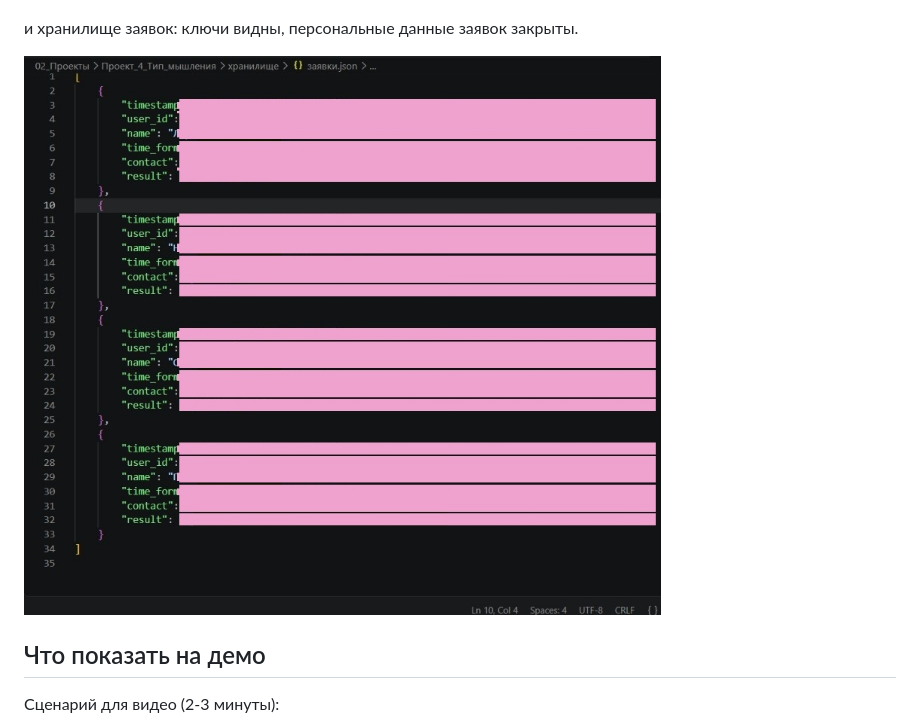
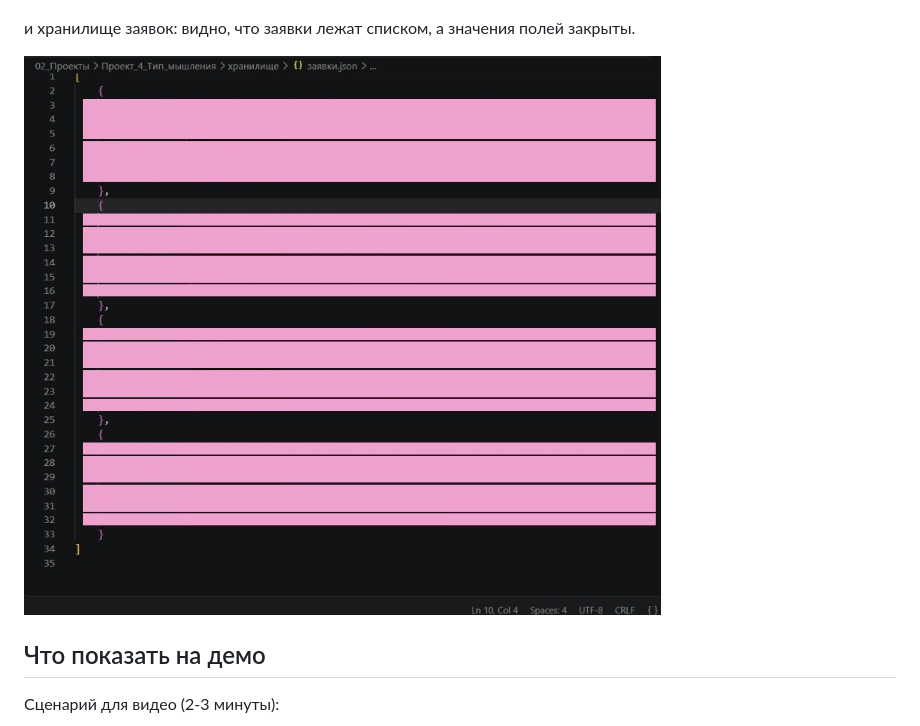
Before and after one commit to Lilys70/mind-type-bot, a Markdown page: README.md, the part around the change. GitHub-like rendering; pictures changed too: Медиа/code-storage-masked.jpg.

Commit message:
Mask storage screenshot fully, README wording

```diff
--- a/README.md
+++ b/README.md
@@ -112,7 +112,8 @@ python -m unittest discover -s тесты -v
 
 ![Код бота: результат теста и профессии](Медиа/code-2.jpg)
 
-и хранилище заявок: ключи видны, персональные данные заявок закрыты.
+и хранилище заявок: видно, что заявки лежат списком, а значения полей
+закрыты.
 
 ![Хранилище заявок: значения заявок скрыты](Медиа/code-storage-masked.jpg)
 
```
